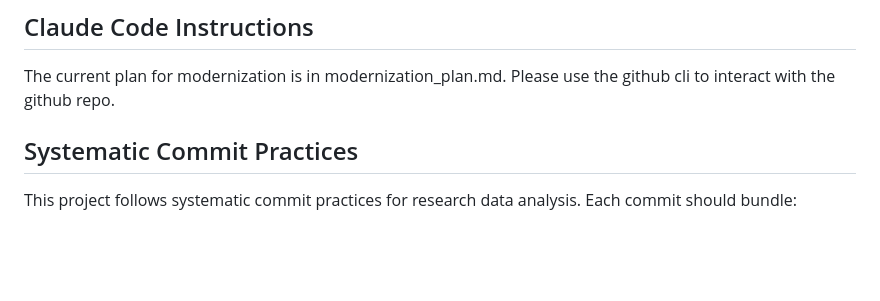
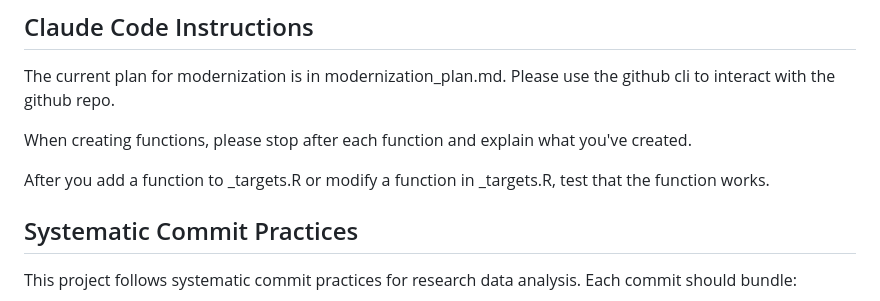
Before and after one commit to fdhidalgo/geocode_br_polling_stations, a Markdown page: CLAUDE.md, the part around the change. Drawn GitHub-style; blank space fills up the shorter version.

```diff
--- a/CLAUDE.md
+++ b/CLAUDE.md
@@ -16,6 +16,10 @@ This project geocodes Brazilian polling stations from 2006-2022 elections throug
 ## Claude Code Instructions
 
 The current plan for modernization is in modernization_plan.md. Please use the github cli to interact with the github repo.
+
+When creating functions, please stop after each function and explain what you've created.
+
+After you add a function to  _targets.R or modify a function in _targets.R, test that the function works.
 
 ## Systematic Commit Practices
 
```
